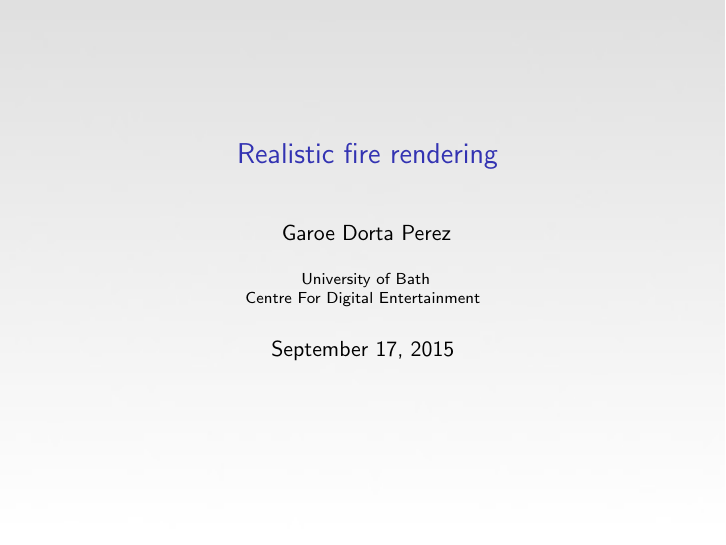
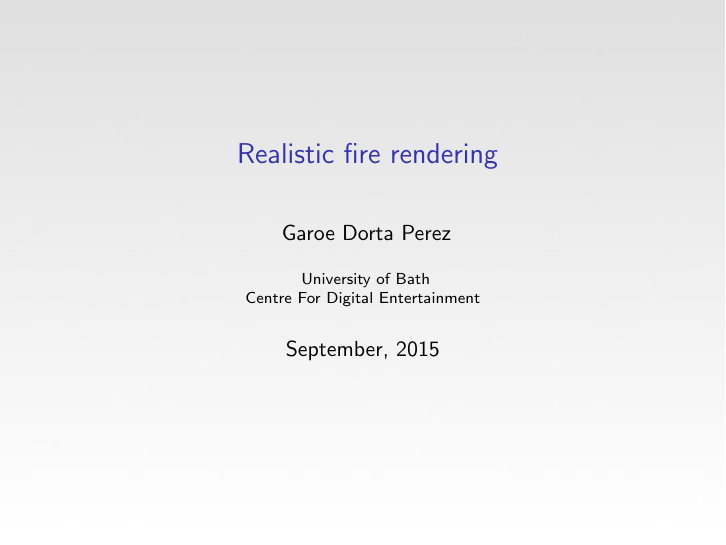
Before and after one commit to Era-Dorta/fire-modeling, LaTeX slides (presentation/fire-shader-presentation.tex): page 1 of 39. Compiled offline with pdfLaTeX.

Commit message:
Presentation, deleted day from the date in the title

```diff
--- a/presentation/fire-shader-presentation.tex
+++ b/presentation/fire-shader-presentation.tex
@@ -21,6 +21,7 @@
 \usepackage[makeroom]{cancel}
 \usepackage{natbib}
 \usepackage{subcaption}
+\usepackage{datetime}
 
 
 % Common math symbols used in the presentation
@@ -160,11 +161,12 @@ Centre For Digital Entertainment
 %  - again first a short version to be shown at the bottom of each slide
 %  - second the full date and event name for the title slide
 
-%\date{Presented by Ieva Kazlauskaite, 30 April 2015}
+\newdateformat{monthyeardate}{\monthname[\THEMONTH], \THEYEAR}
 
 % TITLE PAGE
 \begin{frame}[plain]
-  \titlepage
+	\date[\today]{\monthyeardate\today} % The date without the day
+	\titlepage
 \end{frame}
 
 %\section{Overview}
```
